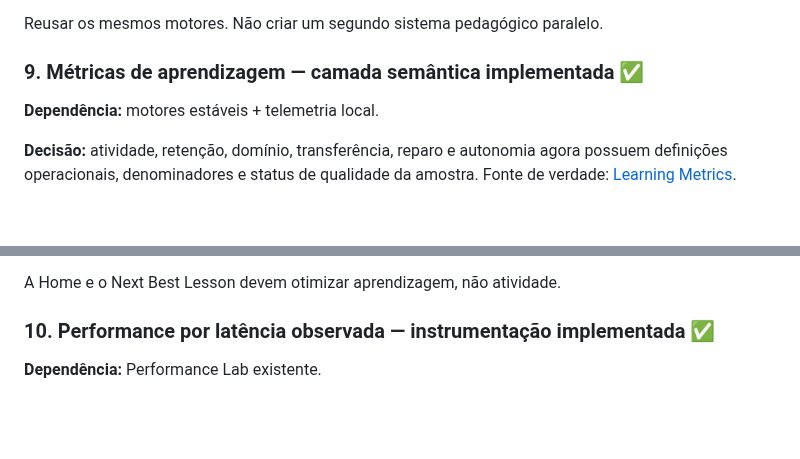
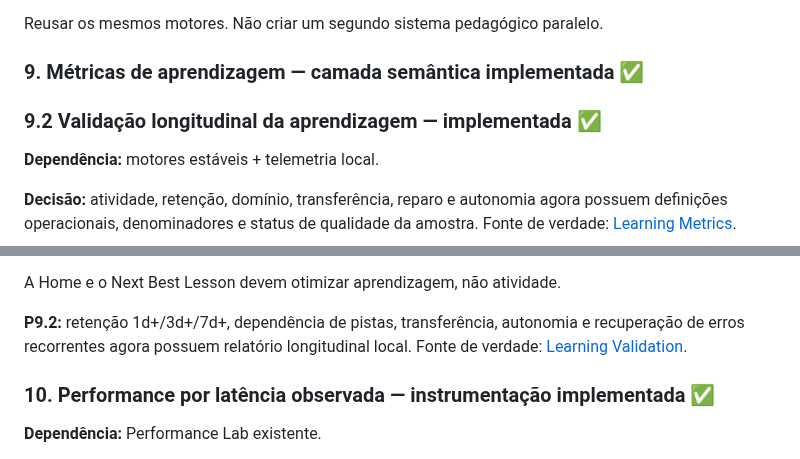
Before and after one commit to paulociano/mon, a Markdown page: docs/ROADMAP.md, 2 parts joined by grey strips. Drawn GitHub-style; blank space fills up the shorter version.

Commit message:
docs: add P9.2 learning validation

```diff
--- a/docs/ROADMAP.md
+++ b/docs/ROADMAP.md
@@ -189,6 +189,8 @@ Expandir por capacidades, não por quantidade:
 Reusar os mesmos motores. Não criar um segundo sistema pedagógico paralelo.
 
 ### 9. Métricas de aprendizagem — camada semântica implementada ✅
+
+### 9.2 Validação longitudinal da aprendizagem — implementada ✅
 **Dependência:** motores estáveis + telemetria local.
 
 **Decisão:** atividade, retenção, domínio, transferência, reparo e autonomia agora possuem definições operacionais, denominadores e status de qualidade da amostra. Fonte de verdade: [Learning Metrics](LEARNING-METRICS.md).
@@ -202,6 +204,8 @@ Separar:
 - autonomia: missões completadas com menos pistas.
 
 A Home e o Next Best Lesson devem otimizar aprendizagem, não atividade.
+
+**P9.2:** retenção 1d+/3d+/7d+, dependência de pistas, transferência, autonomia e recuperação de erros recorrentes agora possuem relatório longitudinal local. Fonte de verdade: [Learning Validation](LEARNING-VALIDATION.md).
 
 ### 10. Performance por latência observada — instrumentação implementada ✅
 **Dependência:** Performance Lab existente.
```
